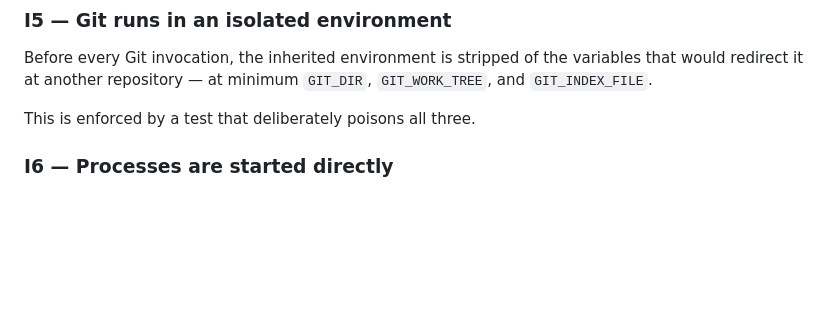
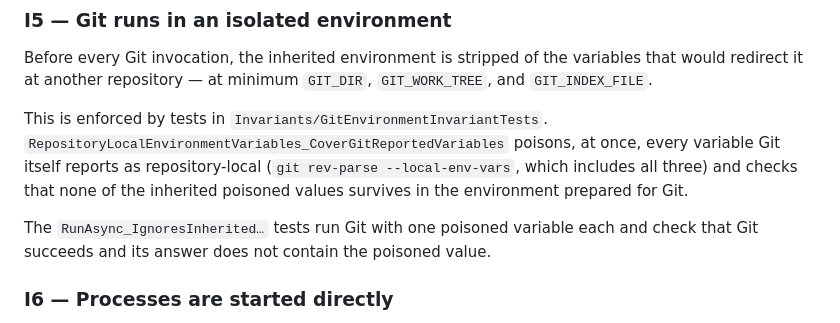
Before and after one commit to Revancze/Codelaxy, a Markdown page: docs/architecture.md, the part around the change. Rendered like a GitHub page; blank space fills up the shorter version.

Commit message:
docs(architecture): name the tests that enforce I5
The invariant said it was enforced by "a test that deliberately poisons
all three". Name the tests and what each of them checks.

Co-Authored-By: Claude Opus 5.5 <noreply@anthropic.com>

```diff
--- a/docs/architecture.md
+++ b/docs/architecture.md
@@ -118,7 +118,15 @@ Before every Git invocation, the inherited environment is stripped of the
 variables that would redirect it at another repository — at minimum `GIT_DIR`,
 `GIT_WORK_TREE`, and `GIT_INDEX_FILE`.
 
-This is enforced by a test that deliberately poisons all three.
+This is enforced by tests in `Invariants/GitEnvironmentInvariantTests`.
+`RepositoryLocalEnvironmentVariables_CoverGitReportedVariables` poisons, at
+once, every variable Git itself reports as repository-local
+(`git rev-parse --local-env-vars`, which includes all three) and checks that
+none of the inherited poisoned values survives in the environment prepared
+for Git.
+
+The `RunAsync_IgnoresInherited…` tests run Git with one poisoned variable each
+and check that Git succeeds and its answer does not contain the poisoned value.
 
 ### I6 — Processes are started directly
 
```
